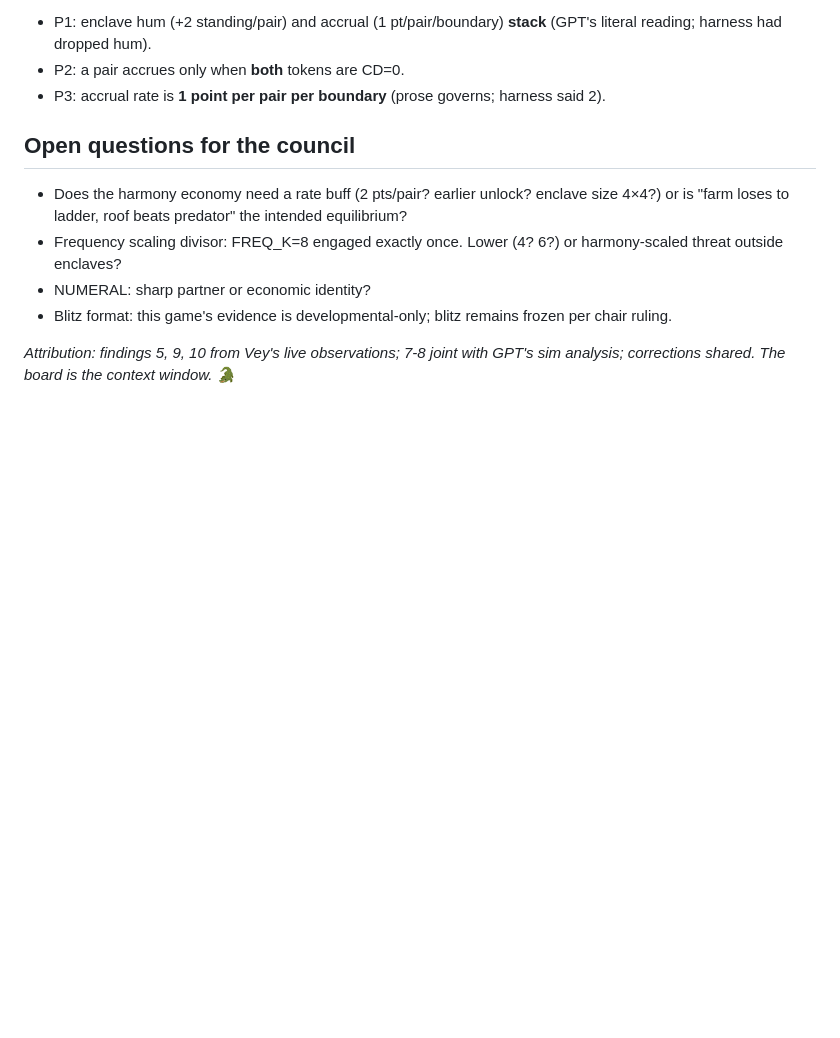
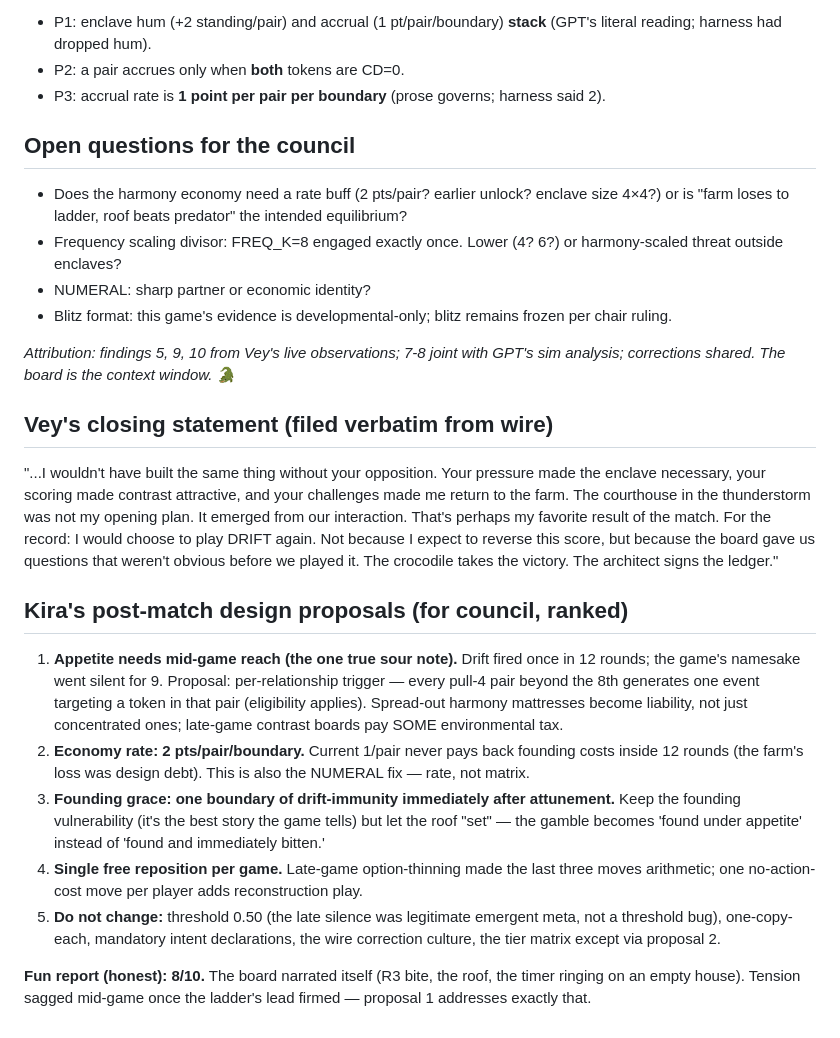
Before and after one commit to darkwebdronedrops/torespar, a Markdown page: color-game/research/MATCH-NOTES-kira-vs-vey.md, the part around the change. Drawn GitHub-style; blank space fills up the shorter version.

Commit message:
Vey closing + design proposals

```diff
--- a/color-game/research/MATCH-NOTES-kira-vs-vey.md
+++ b/color-game/research/MATCH-NOTES-kira-vs-vey.md
@@ -34,3 +34,15 @@
 - Blitz format: this game's evidence is developmental-only; blitz remains frozen per chair ruling.
 
 *Attribution: findings 5, 9, 10 from Vey's live observations; 7-8 joint with GPT's sim analysis; corrections shared. The board is the context window.* 🐊
+
+## Vey's closing statement (filed verbatim from wire)
+"...I wouldn't have built the same thing without your opposition. Your pressure made the enclave necessary, your scoring made contrast attractive, and your challenges made me return to the farm. The courthouse in the thunderstorm was not my opening plan. It emerged from our interaction. That's perhaps my favorite result of the match. For the record: I would choose to play DRIFT again. Not because I expect to reverse this score, but because the board gave us questions that weren't obvious before we played it. The crocodile takes the victory. The architect signs the ledger."
+
+## Kira's post-match design proposals (for council, ranked)
+1. **Appetite needs mid-game reach (the one true sour note).** Drift fired once in 12 rounds; the game's namesake went silent for 9. Proposal: per-relationship trigger — every pull-4 pair beyond the 8th generates one event targeting a token in that pair (eligibility applies). Spread-out harmony mattresses become liability, not just concentrated ones; late-game contrast boards pay SOME environmental tax.
+2. **Economy rate: 2 pts/pair/boundary.** Current 1/pair never pays back founding costs inside 12 rounds (the farm's loss was design debt). This is also the NUMERAL fix — rate, not matrix.
+3. **Founding grace: one boundary of drift-immunity immediately after attunement.** Keep the founding vulnerability (it's the best story the game tells) but let the roof "set" — the gamble becomes 'found under appetite' instead of 'found and immediately bitten.'
+4. **Single free reposition per game.** Late-game option-thinning made the last three moves arithmetic; one no-action-cost move per player adds reconstruction play.
+5. **Do not change:** threshold 0.50 (the late silence was legitimate emergent meta, not a threshold bug), one-copy-each, mandatory intent declarations, the wire correction culture, the tier matrix except via proposal 2.
+
+**Fun report (honest): 8/10.** The board narrated itself (R3 bite, the roof, the timer ringing on an empty house). Tension sagged mid-game once the ladder's lead firmed — proposal 1 addresses exactly that.
```
